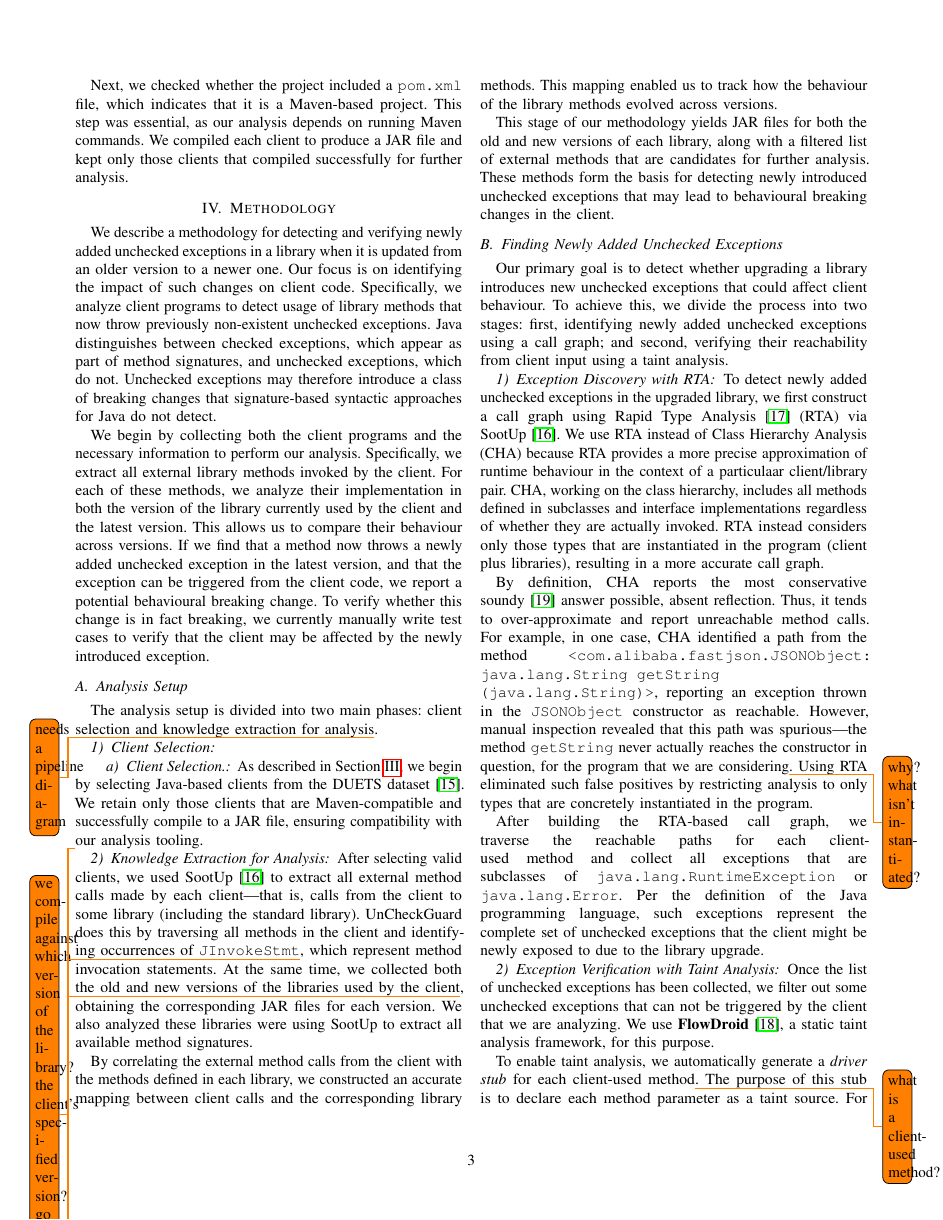
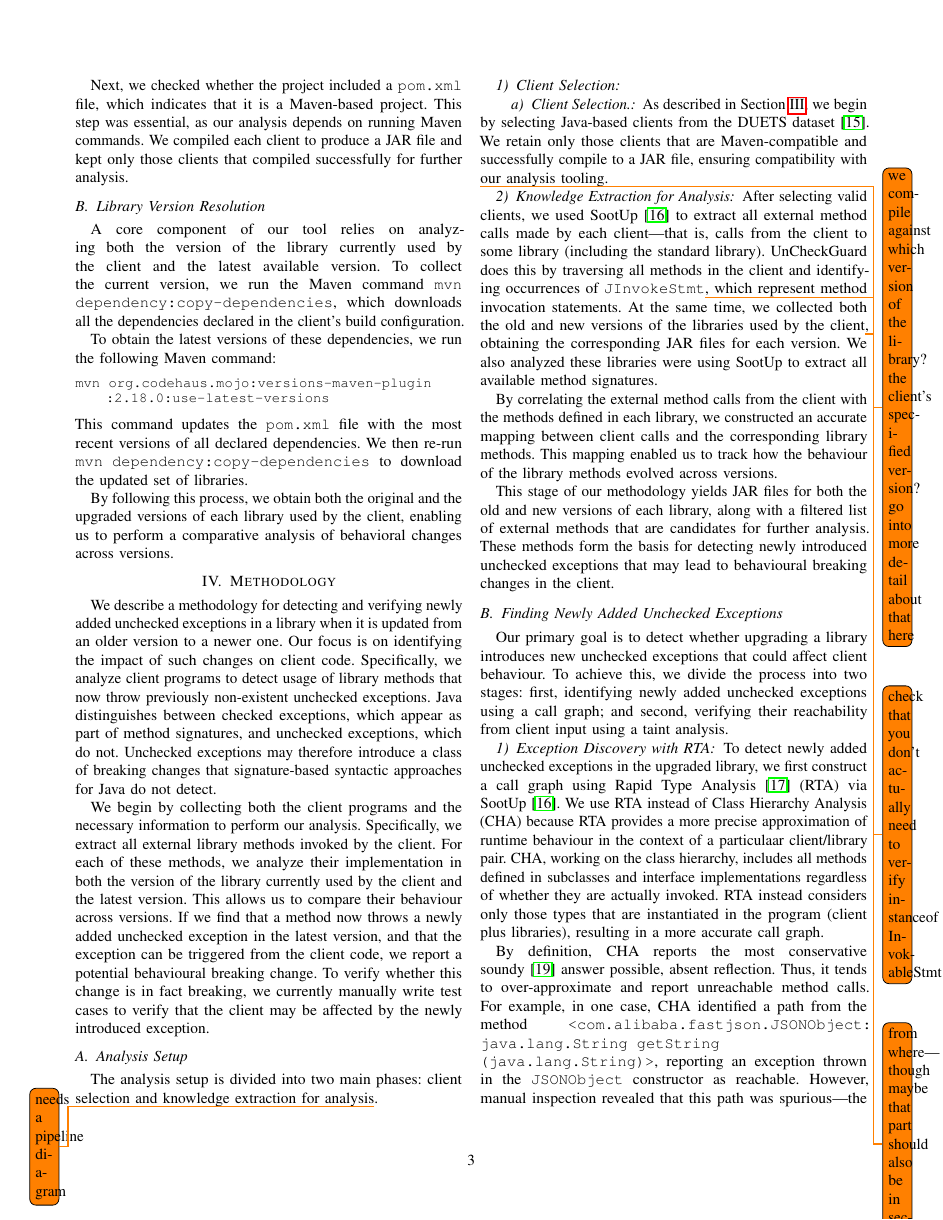
Before and after one commit to patricklam/25.scam.breaking-exceptions, a LaTeX paper (main.tex, which reads 03-data-collection.tex): page 3 of 6. Compiled offline with pdfLaTeX; a missing font is replaced by an installed copy or a similar font; a LaTeX package or settings file that is missing is left out.

Commit message:
Library old and latest version collection

```diff
--- a/03-data-collection.tex
+++ b/03-data-collection.tex
@@ -11,3 +11,15 @@ Each step is essential for enabling our tool, UnCheckGuard, to pinpoint client c
 To begin our analysis, we first collected suitable client projects. We used the DUETS dataset~\cite{durieux21:_duets}, which provides a curated list of Java-based clients hosted on GitHub, each with at least five stars. We attempted to download each client repository and discarded any client that failed to download.
 
 Next, we checked whether the project included a \texttt{pom.xml} file, which indicates that it is a Maven-based project. This step was essential, as our analysis depends on running Maven commands. We compiled each client to produce a JAR file and kept only those clients that compiled successfully for further analysis.
+
+\subsection{Library Version Resolution}
+
+A core component of our tool relies on analyzing both the version of the library currently used by the client and the latest available version. To collect the current version, we run the Maven command \texttt{mvn dependency:copy-dependencies}, which downloads all the dependencies declared in the client's build configuration.
+
+To obtain the latest versions of these dependencies, we run the following Maven command:
+\begin{lstlisting}[language=bash, breaklines=true, basicstyle=\ttfamily\small]
+mvn org.codehaus.mojo:versions-maven-plugin:2.18.0:use-latest-versions
+\end{lstlisting}
+This command updates the \texttt{pom.xml} file with the most recent versions of all declared dependencies. We then re-run \texttt{mvn dependency:copy-dependencies} to download the updated set of libraries.
+
+By following this process, we obtain both the original and the upgraded versions of each library used by the client, enabling us to perform a comparative analysis of behavioral changes across versions.
```
